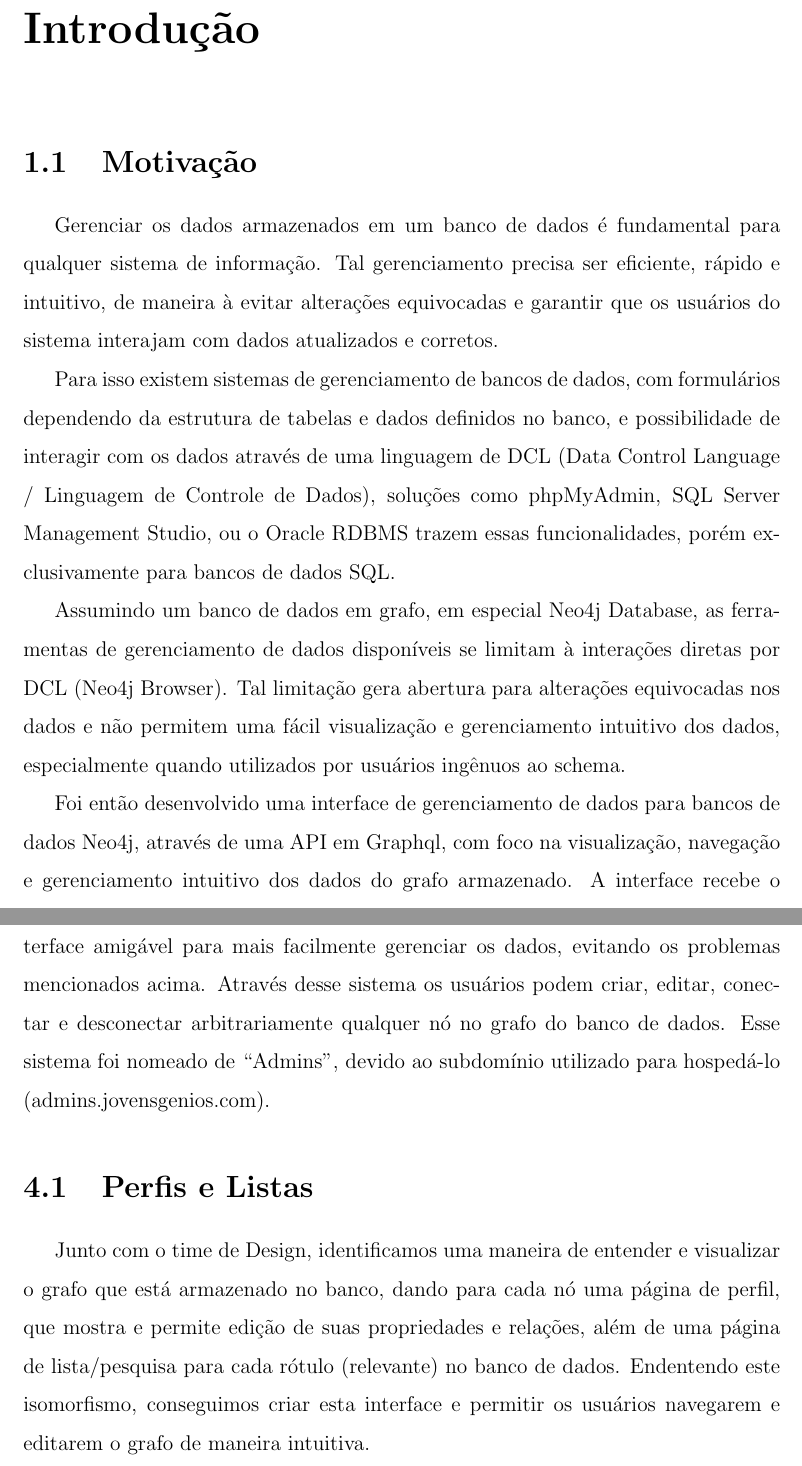
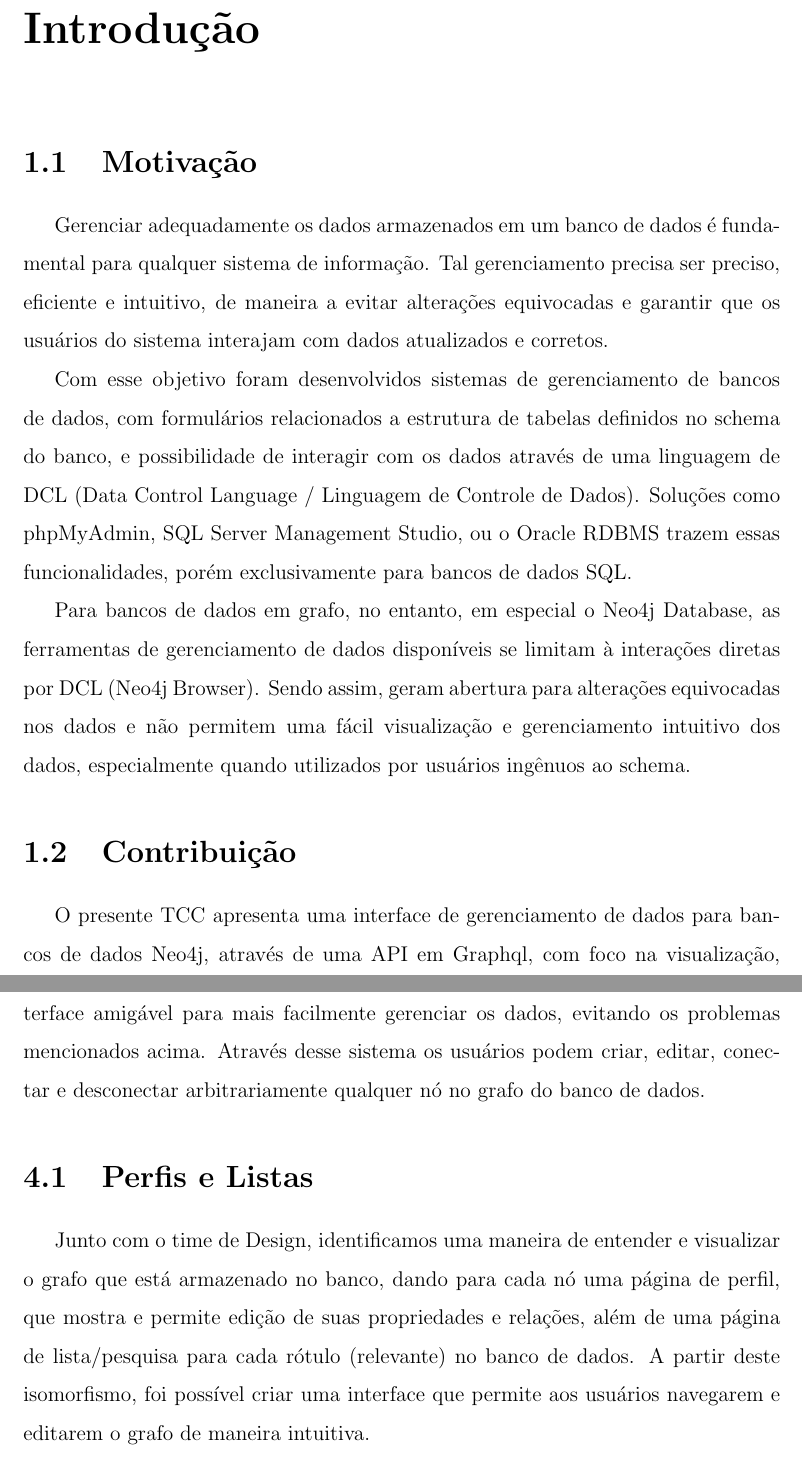
Before and after one commit to FilipePrates/TCC_UFRJ-ECI, a LaTeX thesis (thesis.tex, which reads Textual/chapter01.tex, Textual/chapter04.tex): two parts of pages 12 and 18 of 42, joined at a grey line, cut so that both start at the same text. Compiled offline with pdfLaTeX.

Commit message:
better writing - AP

```diff
--- a/Textual/chapter01.tex
+++ b/Textual/chapter01.tex
@@ -2,15 +2,13 @@
 
 \section{Motivação}
 
-Gerenciar os dados armazenados em um banco de dados é fundamental para qualquer sistema de informação. Tal gerenciamento precisa ser eficiente, rápido e intuitivo, de maneira à evitar alterações equivocadas e garantir que os usuários do sistema interajam com dados atualizados e corretos.
+Gerenciar adequadamente os dados armazenados em um banco de dados é fundamental para qualquer sistema de informação. Tal gerenciamento precisa ser preciso, eficiente e intuitivo, de maneira a evitar alterações equivocadas e garantir que os usuários do sistema interajam com dados atualizados e corretos.
 
-Para isso existem sistemas de gerenciamento de bancos de dados, com formulários dependendo da estrutura de tabelas e dados definidos no banco, e possibilidade de interagir com os dados através de uma linguagem de DCL (Data Control Language / Linguagem de Controle de Dados), soluções como phpMyAdmin, SQL Server Management Studio, ou o Oracle RDBMS trazem essas funcionalidades, porém exclusivamente para bancos de dados SQL.
+Com esse objetivo foram desenvolvidos sistemas de gerenciamento de bancos de dados, com formulários relacionados {a} estrutura de tabelas definidos no schema do banco, e possibilidade de interagir com os dados através de uma linguagem de DCL (Data Control Language / Linguagem de Controle de Dados). Soluções como phpMyAdmin, SQL Server Management Studio, ou o Oracle RDBMS trazem essas funcionalidades, porém exclusivamente para bancos de dados SQL.
 
-Assumindo um banco de dados em grafo, em especial Neo4j Database, as ferramentas de gerenciamento de dados disponíveis se limitam à interações diretas por DCL (Neo4j Browser). Tal limitação gera abertura para alterações equivocadas nos dados e não permitem uma fácil visualização e gerenciamento intuitivo dos dados, especialmente quando utilizados por usuários ingênuos ao schema.
-
-Foi então desenvolvido uma interface de gerenciamento de dados para bancos de dados Neo4j, através de uma API em Graphql, com foco na visualização, navegação e gerenciamento intuitivo dos dados do grafo armazenado. A interface recebe o schema do banco de dados e gera um ambiente de "Perfis e Listas", que permite a criação e edição de nós, seus relacionamentos, e os dados de cada um destes. Hoje o sistema é usado amplamente por mais de 30 colaboradores principalmente dos times de Qualidade, Desenvolvimento, Suporte e Educacional da empresa para qual foi desenvolvido.
+Para bancos de dados em grafo, no entanto, em especial o Neo4j Database, as ferramentas de gerenciamento de dados disponíveis se limitam à interações diretas por DCL (Neo4j Browser). Sendo assim, geram abertura para alterações equivocadas nos dados e não permitem uma fácil visualização e gerenciamento intuitivo dos dados, especialmente quando utilizados por usuários ingênuos ao schema.
 
 \section{Contribuição}
 
-Nesse trabalho documento o funcionamento e a arquitetura do sistema, tanto a interface do usuário, que é gerada através de componentes reutilizáveis e as ferramentas Nuxt.js, Vue.js e Apollo Client, como a camada intermediária que conecta a interface ao banco de dados, sendo utilizado o Node.js, Express.js, e a biblioteca oficial do Neo4j que conecta o banco de dados à uma API em GraphQL, @neo4j/graphql.
+O presente TCC apresenta uma interface de gerenciamento de dados para bancos de dados Neo4j, através de uma API em Graphql, com foco na visualização, navegação e gerenciamento intuitivo dos dados do grafo armazenado. A interface recebe o schema do banco de dados e gera um ambiente de "Perfis e Listas", que permite a criação e edição de nós, seus relacionamentos, e os dados de cada um destes. Hoje o sistema é usado amplamente por mais de 30 colaboradores principalmente dos times de Qualidade, Desenvolvimento, Suporte e Educacional da empresa para qual foi desenvolvido.
 
--- a/Textual/chapter04.tex
+++ b/Textual/chapter04.tex
@@ -3,11 +3,11 @@
 
 Dado a escolha de um banco de dados em grafo como o Neo4j, enfrentamos o problema de ser complicado para pessoas ingênuas ao schema do banco de dados manipularem os itens de dados, além de ser pouco seguro gerenciá-los diretamente através de uma Cypher.Desta forma é possível facilmente realizar consultas muito pesadas, ou que tem consequências difíceis de reverter, de maneira acidental.
 
-O sistema ``Admins'' foi desenvolvido com o objetivo de proporcionar uma interface amigável para mais facilmente gerenciar os dados, evitando os problemas mencionados acima. Através desse sistema os usuários podem criar, editar, conectar e desconectar arbitrariamente qualquer nó no grafo do banco de dados. Esse sistema foi nomeado de ``Admins'', devido ao subdomínio utilizado para hospedá-lo (admins.jovensgenios.com).
+O sistema ``Admins'' foi desenvolvido com o objetivo de proporcionar uma interface amigável para mais facilmente gerenciar os dados, evitando os problemas mencionados acima. Através desse sistema os usuários podem criar, editar, conectar e desconectar arbitrariamente qualquer nó no grafo do banco de dados.
 
 \section{Perfis e Listas}
 
-Junto com o time de Design, identificamos uma maneira de entender e visualizar o grafo que está armazenado no banco, dando para cada nó uma página de perfil, que mostra e permite edição de suas propriedades e relações, além de uma página de lista/pesquisa para cada rótulo (relevante) no banco de dados. Endentendo este isomorfismo, conseguimos criar esta interface e permitir os usuários navegarem e editarem o grafo de maneira intuitiva.
+Junto com o time de Design, identificamos uma maneira de entender e visualizar o grafo que está armazenado no banco, dando para cada nó uma página de perfil, que mostra e permite edição de suas propriedades e relações, além de uma página de lista/pesquisa para cada rótulo (relevante) no banco de dados. A partir deste isomorfismo, foi possível criar uma interface que permite aos usuários navegarem e editarem o grafo de maneira intuitiva.
 
 \begin{figure}[H]
     \centering
```
Also changed, not shown: Textual/chapter01.tex (4 more changed lines), Textual/chapter04.tex (2 more changed lines).
